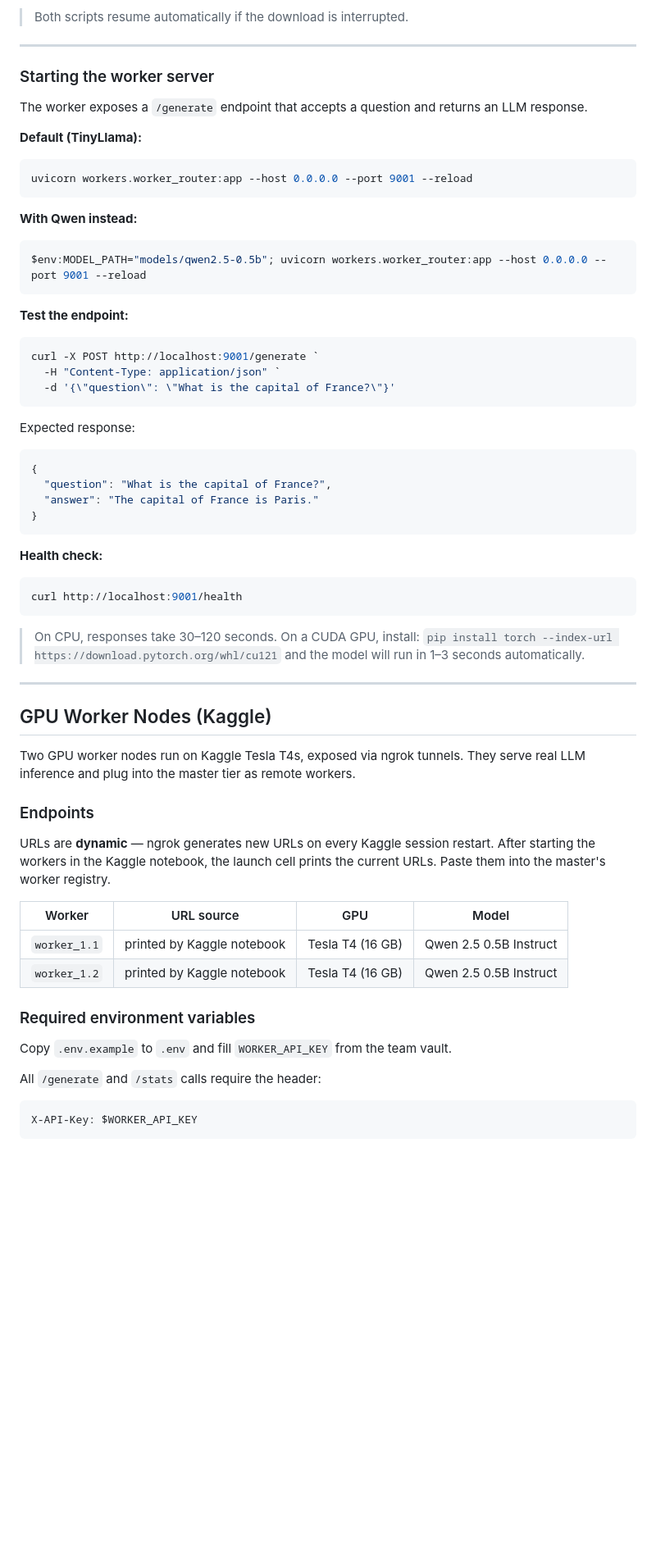
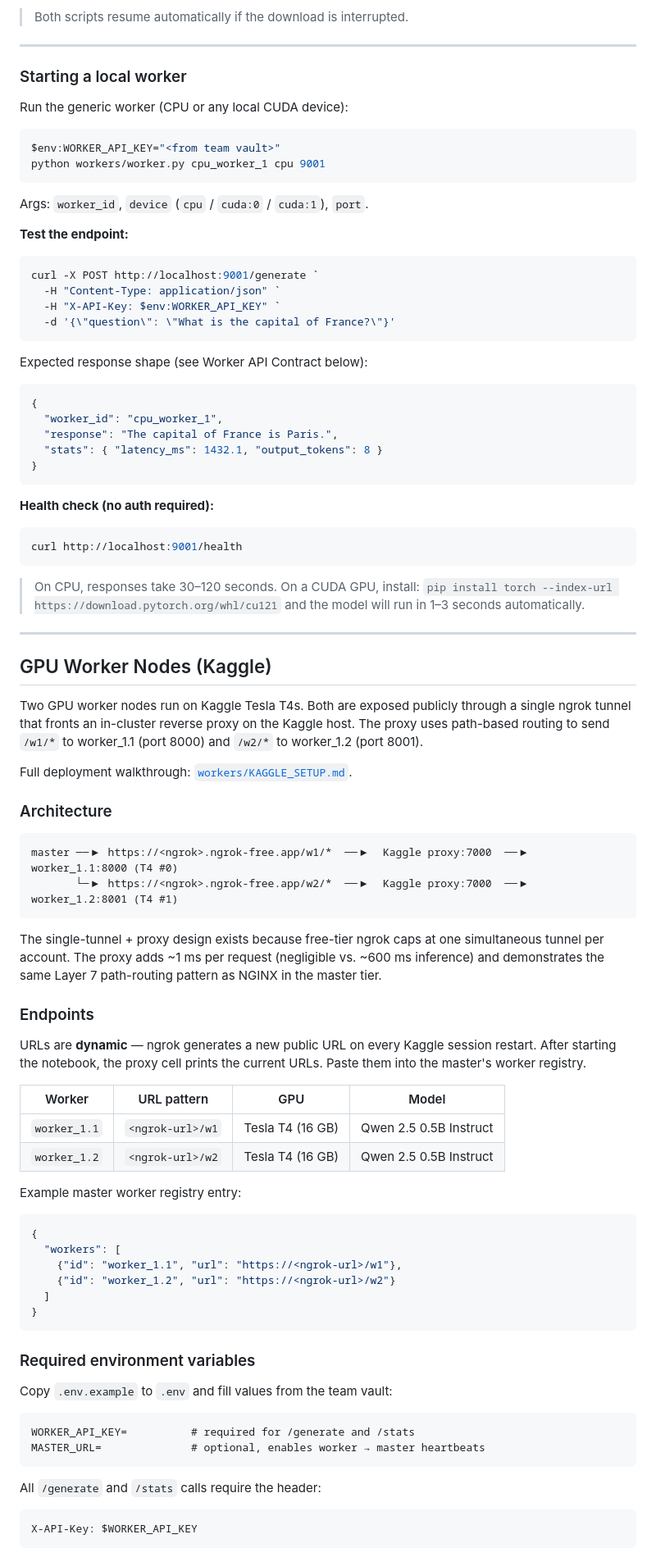
Before and after one commit to memoo221/distributed-llm-serving, a Markdown page: onboard.md, the part around one of its changes. Shown at 82% size. Rendered like a GitHub page; blank space fills up the shorter version.

Commit message:
Revise onboarding.md for worker server and API updates
Updated onboarding documentation to clarify worker server setup and API details.

````diff
--- a/onboard.md
+++ b/onboard.md
@@ -143,40 +143,37 @@ Saves to: `models/qwen2.5-0.5b/`
 
 ---
 
-### Starting the worker server
+### Starting a local worker
 
-The worker exposes a `/generate` endpoint that accepts a question and returns an LLM response.
-
-**Default (TinyLlama):**
+Run the generic worker (CPU or any local CUDA device):
 
 ```powershell
-uvicorn workers.worker_router:app --host 0.0.0.0 --port 9001 --reload
+$env:WORKER_API_KEY="<from team vault>"
+python workers/worker.py cpu_worker_1 cpu 9001
 ```
 
-**With Qwen instead:**
-
-```powershell
-$env:MODEL_PATH="models/qwen2.5-0.5b"; uvicorn workers.worker_router:app --host 0.0.0.0 --port 9001 --reload
-```
+Args: `worker_id`, `device` (`cpu` / `cuda:0` / `cuda:1`), `port`.
 
 **Test the endpoint:**
 
 ```powershell
 curl -X POST http://localhost:9001/generate `
   -H "Content-Type: application/json" `
+  -H "X-API-Key: $env:WORKER_API_KEY" `
   -d '{\"question\": \"What is the capital of France?\"}'
 ```
 
-Expected response:
+Expected response shape (see Worker API Contract below):
 
 ```json
 {
-  "question": "What is the capital of France?",
-  "answer": "The capital of France is Paris."
+  "worker_id": "cpu_worker_1",
+  "response": "The capital of France is Paris.",
+  "stats": { "latency_ms": 1432.1, "output_tokens": 8 }
 }
 ```
 
-**Health check:**
+**Health check (no auth required):**
 
 ```powershell
 curl http://localhost:9001/health
@@ -190,20 +187,47 @@ curl http://localhost:9001/health
 
 ## GPU Worker Nodes (Kaggle)
 
-Two GPU worker nodes run on Kaggle Tesla T4s, exposed via ngrok tunnels. They serve real LLM inference and plug into the master tier as remote workers.
+Two GPU worker nodes run on Kaggle Tesla T4s. Both are exposed publicly through a single ngrok tunnel that fronts an in-cluster reverse proxy on the Kaggle host. The proxy uses path-based routing to send `/w1/*` to worker_1.1 (port 8000) and `/w2/*` to worker_1.2 (port 8001).
+
+Full deployment walkthrough: [`workers/KAGGLE_SETUP.md`](workers/KAGGLE_SETUP.md).
+
+### Architecture
+
+```
+master ──▶ https://<ngrok>.ngrok-free.app/w1/*  ──▶  Kaggle proxy:7000  ──▶  worker_1.1:8000 (T4 #0)
+       └─▶ https://<ngrok>.ngrok-free.app/w2/*  ──▶  Kaggle proxy:7000  ──▶  worker_1.2:8001 (T4 #1)
+```
+
+The single-tunnel + proxy design exists because free-tier ngrok caps at one simultaneous tunnel per account. The proxy adds ~1 ms per request (negligible vs. ~600 ms inference) and demonstrates the same Layer 7 path-routing pattern as NGINX in the master tier.
 
 ### Endpoints
 
-URLs are **dynamic** — ngrok generates new URLs on every Kaggle session restart. After starting the workers in the Kaggle notebook, the launch cell prints the current URLs. Paste them into the master's worker registry.
+URLs are **dynamic** — ngrok generates a new public URL on every Kaggle session restart. After starting the notebook, the proxy cell prints the current URLs. Paste them into the master's worker registry.
 
-| Worker | URL source | GPU | Model |
+| Worker | URL pattern | GPU | Model |
 |---|---|---|---|
-| `worker_1.1` | printed by Kaggle notebook | Tesla T4 (16 GB) | Qwen 2.5 0.5B Instruct |
-| `worker_1.2` | printed by Kaggle notebook | Tesla T4 (16 GB) | Qwen 2.5 0.5B Instruct |
+| `worker_1.1` | `<ngrok-url>/w1` | Tesla T4 (16 GB) | Qwen 2.5 0.5B Instruct |
+| `worker_1.2` | `<ngrok-url>/w2` | Tesla T4 (16 GB) | Qwen 2.5 0.5B Instruct |
+
+Example master worker registry entry:
+
+```json
+{
+  "workers": [
+    {"id": "worker_1.1", "url": "https://<ngrok-url>/w1"},
+    {"id": "worker_1.2", "url": "https://<ngrok-url>/w2"}
+  ]
+}
+```
 
 ### Required environment variables
 
-Copy `.env.example` to `.env` and fill `WORKER_API_KEY` from the team vault.
+Copy `.env.example` to `.env` and fill values from the team vault:
+
+```
+WORKER_API_KEY=          # required for /generate and /stats
+MASTER_URL=              # optional, enables worker → master heartbeats
+```
 
 All `/generate` and `/stats` calls require the header:
 
````
Also changed, not shown: other parts of onboard.md (+20 -11 lines).
